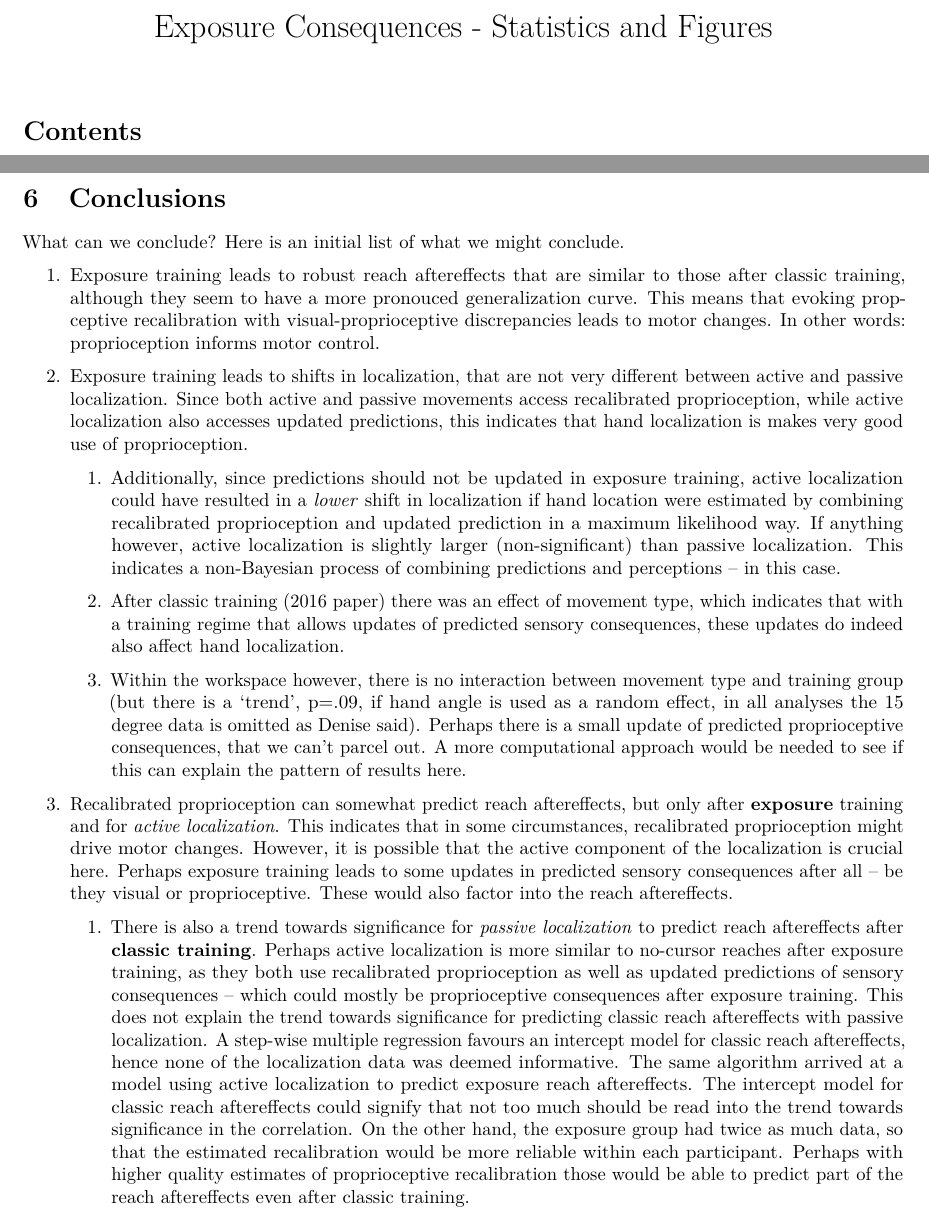
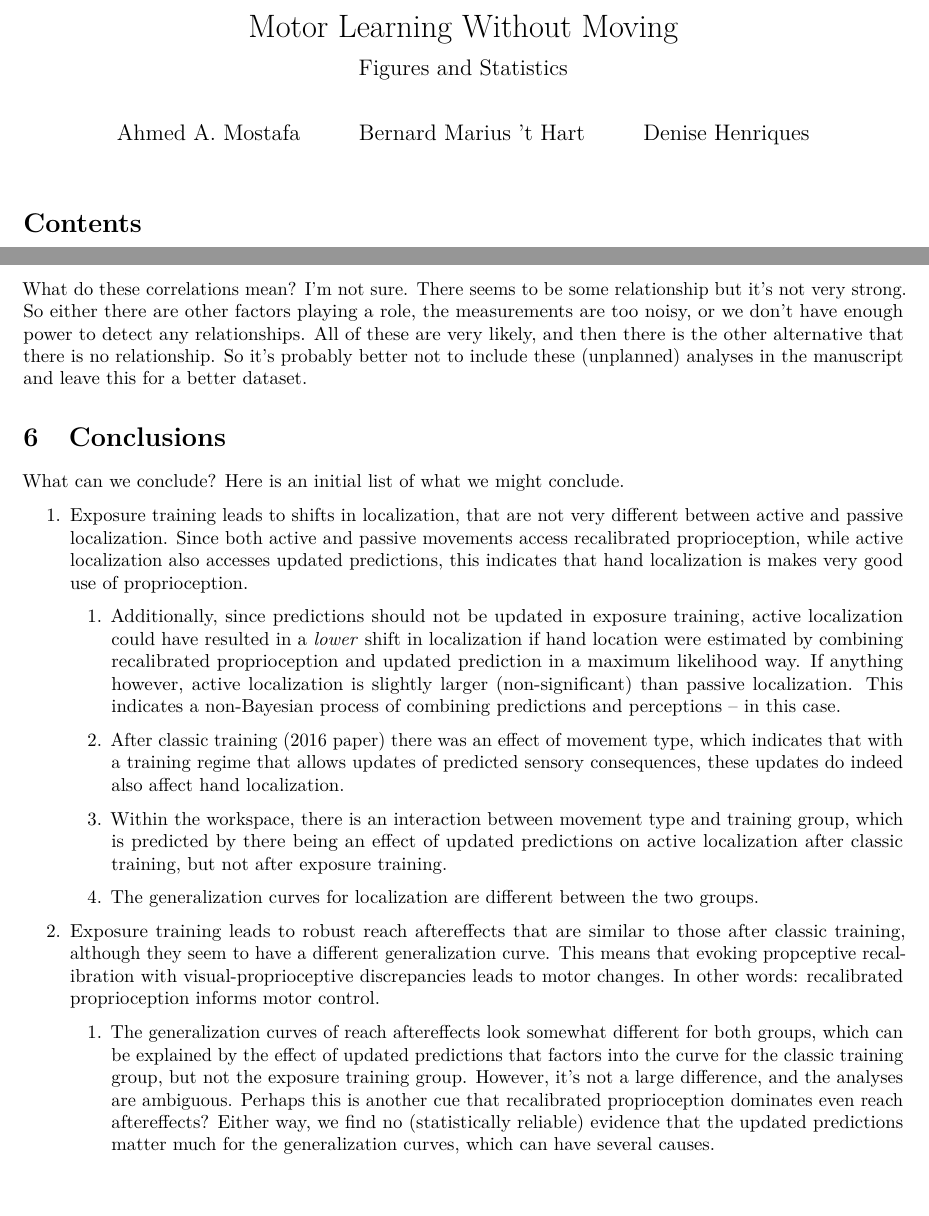
Before and after one commit to thartbm/exposureconsequences, an R Markdown document (ManuscriptMaterials.Rmd): two parts of pages 1 and 11 of 11, joined at a grey line, cut at the place of the change. Rendered offline with R 4.5, knitr and Pandoc, then LaTeX, with nearby package versions; some code elsewhere in the file could not run offline.

Commit message:
re-ordered the notebook a bit

````diff
--- a/ManuscriptMaterials.Rmd
+++ b/ManuscriptMaterials.Rmd
@@ -1,5 +1,10 @@
 ---
-title: "Exposure Consequences - Statistics and Figures"
+title: "Motor Learning Without Moving"
+subtitle: "Figures and Statistics"
+author:
+- Ahmed A. Mostafa
+- Bernard Marius 't Hart
+- Denise Henriques
 output:
   pdf_document:
     number_sections: yes
@@ -409,24 +413,26 @@ multipleRegressionLocalization(group='online',
 
 And that might be the case as one term is preserved by the model, but on the other hand, the predictions are pretty bad.
 
+What do these correlations mean? I'm not sure. There seems to be some relationship but it's not very strong. So either there are other factors playing a role, the measurements are too noisy, or we don't have enough power to detect any relationships. All of these are very likely, and then there is the other alternative that there is no relationship. So it's probably better not to include these (unplanned) analyses in the manuscript and leave this for a better dataset.
+
 # Conclusions
 
 What can we conclude? Here is an initial list of what we might conclude.
 
-1. Exposure training leads to robust reach aftereffects that are similar to those after classic training, although they seem to have a more pronouced generalization curve. This means that evoking propceptive recalibration with visual-proprioceptive discrepancies leads to motor changes. In other words: proprioception informs motor control.
-
-2. Exposure training leads to shifts in localization, that are not very different between active and passive localization. Since both active and passive movements access recalibrated proprioception, while active localization also accesses updated predictions, this indicates that hand localization is makes very good use of proprioception.
+1. Exposure training leads to shifts in localization, that are not very different between active and passive localization. Since both active and passive movements access recalibrated proprioception, while active localization also accesses updated predictions, this indicates that hand localization is makes very good use of proprioception.
 
     1. Additionally, since predictions should not be updated in exposure training, active localization could have resulted in a _lower_ shift in localization if hand location were estimated by combining recalibrated proprioception and updated prediction in a maximum likelihood way. If anything however, active localization is slightly larger (non-significant) than passive localization. This indicates a non-Bayesian process of combining predictions and perceptions -- in this case.
 
     2. After classic training (2016 paper) there was an effect of movement type, which indicates that with a training regime that allows updates of predicted sensory consequences, these updates do indeed also affect hand localization.
 
-    3. Within the workspace however, there is no interaction between movement type and training group (but there is a 'trend', p=.09, if hand angle is used as a random effect, in all analyses the 15 degree data is omitted as Denise said). Perhaps there is a small update of predicted proprioceptive consequences, that we can't parcel out. A more computational approach would be needed to see if this can explain the pattern of results here.
+    3. Within the workspace, there is an interaction between movement type and training group, which is predicted by there being an effect of updated predictions on active localization after classic training, but not after exposure training.
 
-3. Recalibrated proprioception can somewhat predict reach aftereffects, but only after **exposure** training and for _active localization_. This indicates that in some circumstances, recalibrated proprioception might drive motor changes. However, it is possible that the active component of the localization is crucial here. Perhaps exposure training leads to some updates in predicted sensory consequences after all -- be they visual or proprioceptive. These would also factor into the reach aftereffects.
+    4. The generalization curves for localization are different between the two groups.
 
-    1. There is also a trend towards significance for _passive localization_ to predict reach aftereffects after **classic training**. Perhaps active localization is more similar to no-cursor reaches after exposure training, as they both use recalibrated proprioception as well as updated predictions of sensory consequences -- which could mostly be proprioceptive consequences after exposure training. This does not explain the trend towards significance for predicting classic reach aftereffects with passive localization. A step-wise multiple regression favours an intercept model for classic reach aftereffects, hence none of the localization data was deemed informative. The same algorithm arrived at a model using active localization to predict exposure reach aftereffects. The intercept model for classic reach aftereffects could signify that not too much should be read into the trend towards significance in the correlation. On the other hand, the exposure group had twice as much data, so that the estimated recalibration would be more reliable within each participant. Perhaps with higher quality estimates of proprioceptive recalibration those would be able to predict part of the reach aftereffects even after classic training.
+2. Exposure training leads to robust reach aftereffects that are similar to those after classic training, although they seem to have a different generalization curve. This means that evoking propceptive recalibration with visual-proprioceptive discrepancies leads to motor changes. In other words: recalibrated proprioception informs motor control.
+
+    1. The generalization curves of reach aftereffects look somewhat different for both groups, which can be explained by the effect of updated predictions that factors into the curve for the classic training group, but not the exposure training group. However, it's not a large difference, and the analyses are ambiguous. Perhaps this is another cue that recalibrated proprioception dominates even reach aftereffects? Either way, we find no (statistically reliable) evidence that the updated predictions matter much for the generalization curves, which can have several causes.
+
 
 ```{r create_svgs, cache=FALSE, include=FALSE}
 # This chunk creates SVG files but shouldn't show up in the PDF / HTML
-plotReachAftereffects(generateSVG=TRUE)
````
Also changed, not shown: ManuscriptMaterials.Rmd (12 more changed lines).
